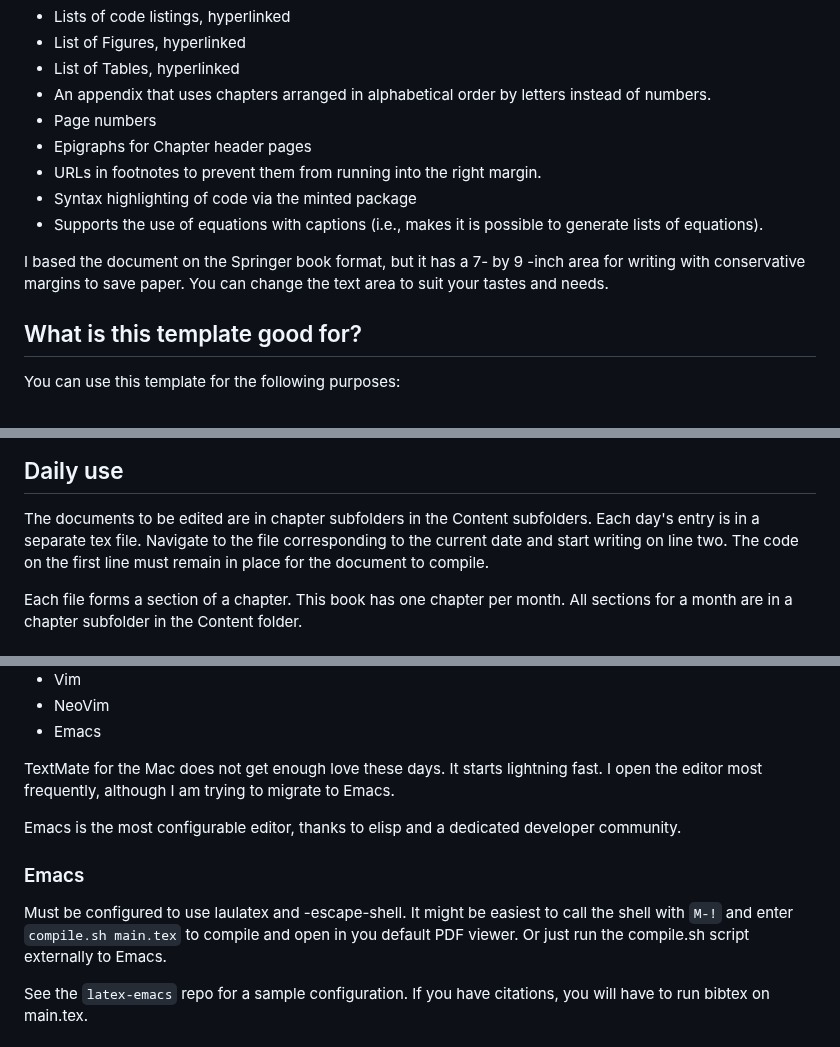
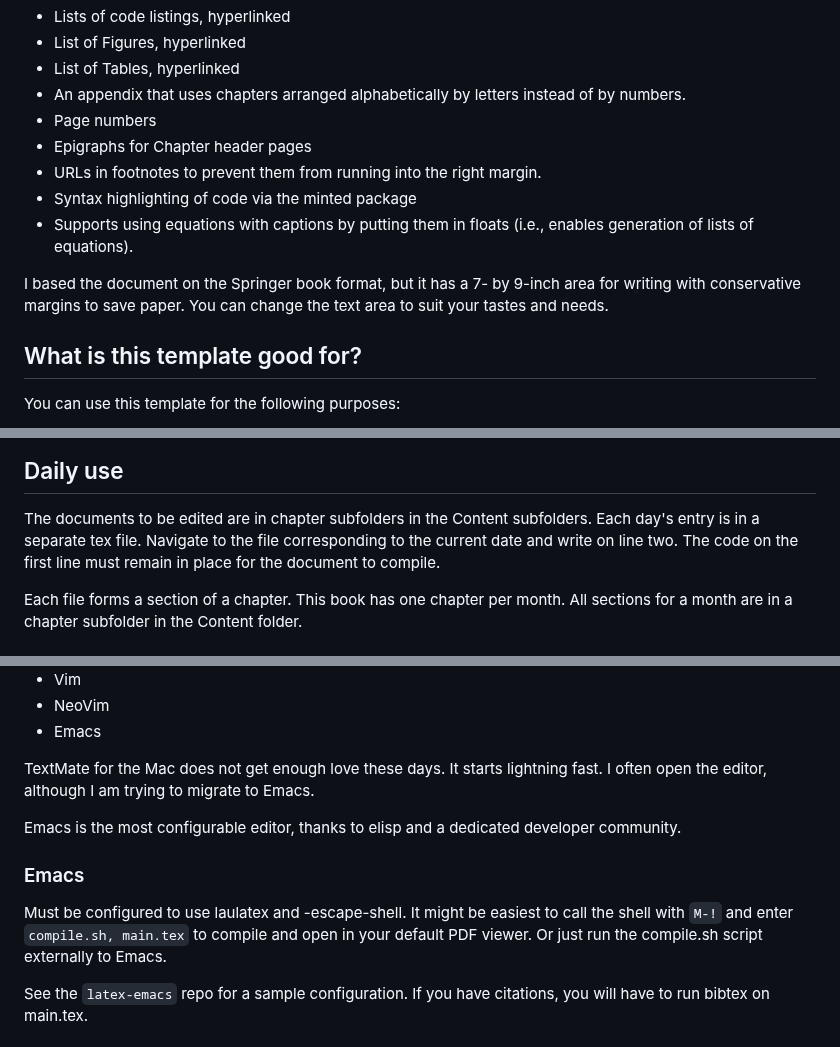
Before and after one commit to MooersLab/diary2022inLaTeX, a Markdown page: README.md, 3 parts joined by grey strips. Rendered like a GitHub page.

```diff
--- a/README.md
+++ b/README.md
@@ -19,15 +21,15 @@ I configured the files to generate the following automatically:
 - Lists of code listings, hyperlinked
 - List of Figures, hyperlinked
 - List of Tables, hyperlinked
-- An appendix that uses chapters arranged in alphabetical order by letters instead of numbers.
+- An appendix that uses chapters arranged alphabetically by letters instead of by numbers.
 - Page numbers
 - Epigraphs for Chapter header pages
 - URLs in footnotes to prevent them from running into the right margin.
 - Syntax highlighting of code via the minted package
-- Supports the use of equations with captions (i.e., makes it is possible to generate lists of equations).
+- Supports using equations with captions by putting them in floats (i.e., enables generation of lists of equations).
 
 
-I based the document on the Springer book format, but it has a 7- by 9 -inch area for writing with conservative margins to save paper.
+I based the document on the Springer book format, but it has a 7- by 9-inch area for writing with conservative margins to save paper.
 You can change the text area to suit your tastes and needs.
 
 
@@ -101,7 +103,7 @@ You can add prose to the *0AAAContents.tex* file, but I find it adds clutter to
 
 The documents to be edited are in chapter subfolders in the Content subfolders.
 Each day's entry is in a separate tex file.
-Navigate to the file corresponding to the current date and start writing on line two.
+Navigate to the file corresponding to the current date and write on line two.
 The code on the first line must remain in place for the document to compile.
 
 Each file forms a section of a chapter.
@@ -133,14 +135,14 @@ The following are perhaps the most popular general-purpose editors that have gre
 
 TextMate for the Mac does not get enough love these days.
 It starts lightning fast.
-I open the editor most frequently, although I am trying to migrate to Emacs.
+I often open the editor, although I am trying to migrate to Emacs.
 
 Emacs is the most configurable editor, thanks to elisp and a dedicated developer community.
 
 ### Emacs
 
 Must be configured to use laulatex and -escape-shell.
-It might be easiest to call the shell with `M-!` and enter `compile.sh main.tex` to compile and open in you default PDF viewer.
+It might be easiest to call the shell with `M-!` and enter `compile.sh, main.tex` to compile and open in your default PDF viewer.
 Or just run the compile.sh script externally to Emacs.
 
 See the `latex-emacs` repo for a sample configuration.
```
Also changed, not shown: other parts of README.md (+5 -3 lines).
